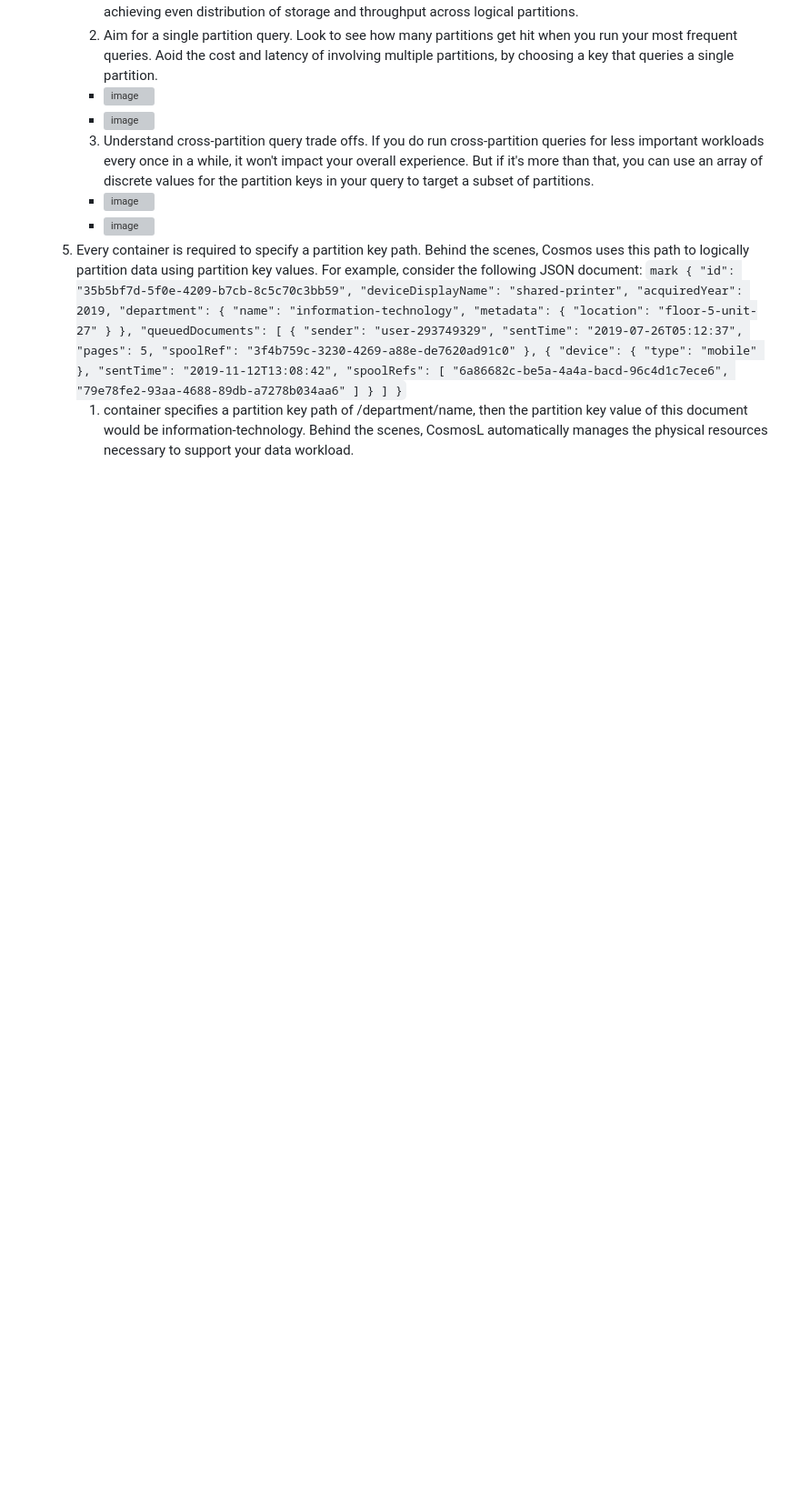
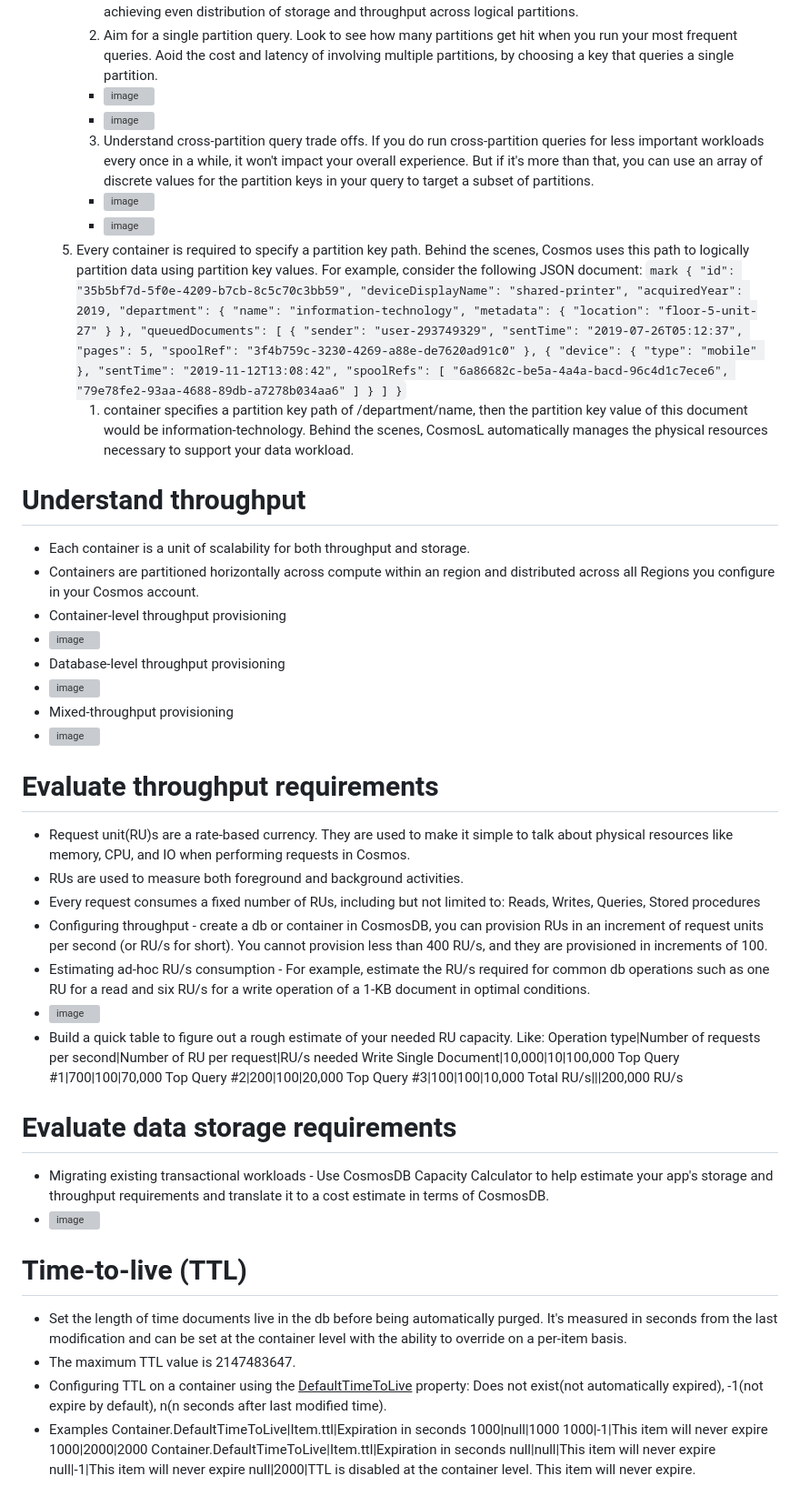
Before and after one commit to mkader/Developer-Tools, a Markdown page: 2.Azure Cosmos DB.MD, the part around the change. Shown at 91% size. Drawn GitHub-style; blank space fills up the shorter version; grey boxes are pictures that could not be loaded.

````diff
--- a/2.Azure Cosmos DB.MD
+++ b/2.Azure Cosmos DB.MD
@@ -51,3 +51,46 @@
                 }
             ```
         1. container specifies a partition key path of /department/name, then the partition key value of this document would be information-technology. Behind the scenes, CosmosL automatically manages the physical resources necessary to support your data workload.
+
+# Understand throughput
+* Each container is a unit of scalability for both throughput and storage.
+* Containers are partitioned horizontally across compute within an region and distributed across all Regions you configure in your Cosmos account.
+* Container-level throughput provisioning
+* ![image](https://github.com/mkader/Developer-Tools/assets/3132680/06b4c921-2392-4678-86a4-a5d2348fb698)
+* Database-level throughput provisioning
+* ![image](https://github.com/mkader/Developer-Tools/assets/3132680/725fe5be-97b2-4712-9cea-821224df24f7)
+* Mixed-throughput provisioning
+* ![image](https://github.com/mkader/Developer-Tools/assets/3132680/589be45c-f850-459c-a17a-1bd45fd460b5)
+
+# Evaluate throughput requirements
+* Request unit(RU)s are a rate-based currency. They are used to make it simple to talk about physical resources like memory, CPU, and IO when performing requests in Cosmos.
+* RUs are used to measure both foreground and background activities.
+* Every request consumes a fixed number of RUs, including but not limited to: Reads, Writes, Queries, Stored procedures
+* Configuring throughput - create a db or container in CosmosDB, you can provision RUs in an increment of request units per second (or RU/s for short). You cannot provision less than 400 RU/s, and they are provisioned in increments of 100.
+* Estimating ad-hoc RU/s consumption - For example, estimate the RU/s required for common db operations such as one RU for a read and six RU/s for a write operation of a 1-KB document in optimal conditions.
+* ![image](https://github.com/mkader/Developer-Tools/assets/3132680/2ebf2817-7e39-4476-92c8-08b708ddeec5)
+* Build a quick table to figure out a rough estimate of your needed RU capacity. Like:
+Operation type|Number of requests per second|Number of RU per request|RU/s needed
+Write Single Document|10,000|10|100,000
+Top Query #1|700|100|70,000
+Top Query #2|200|100|20,000
+Top Query #3|100|100|10,000
+Total RU/s|||200,000 RU/s
+
+# Evaluate data storage requirements
+* Migrating existing transactional workloads - Use CosmosDB Capacity Calculator to help estimate your app's storage and throughput requirements and translate it to a cost estimate in terms of CosmosDB.
+* ![image](https://github.com/mkader/Developer-Tools/assets/3132680/2ce0ab5e-b750-4719-aa49-e19f025b103e)
+
+# Time-to-live (TTL)
+* Set the length of time documents live in the db before being automatically purged. It's measured in seconds from the last modification and can be set at the container level with the ability to override on a per-item basis.
+* The maximum TTL value is 2147483647.
+* Configuring TTL on a container using the <ins>DefaultTimeToLive</ins> property: Does not exist(not automatically expired), -1(not expire by default), n(n seconds after last modified time).
+* Examples
+Container.DefaultTimeToLive|Item.ttl|Expiration in seconds
+1000|null|1000
+1000|-1|This item will never expire
+1000|2000|2000
+Container.DefaultTimeToLive|Item.ttl|Expiration in seconds
+null|null|This item will never expire
+null|-1|This item will never expire
+null|2000|TTL is disabled at the container level. This item will never expire.
````
